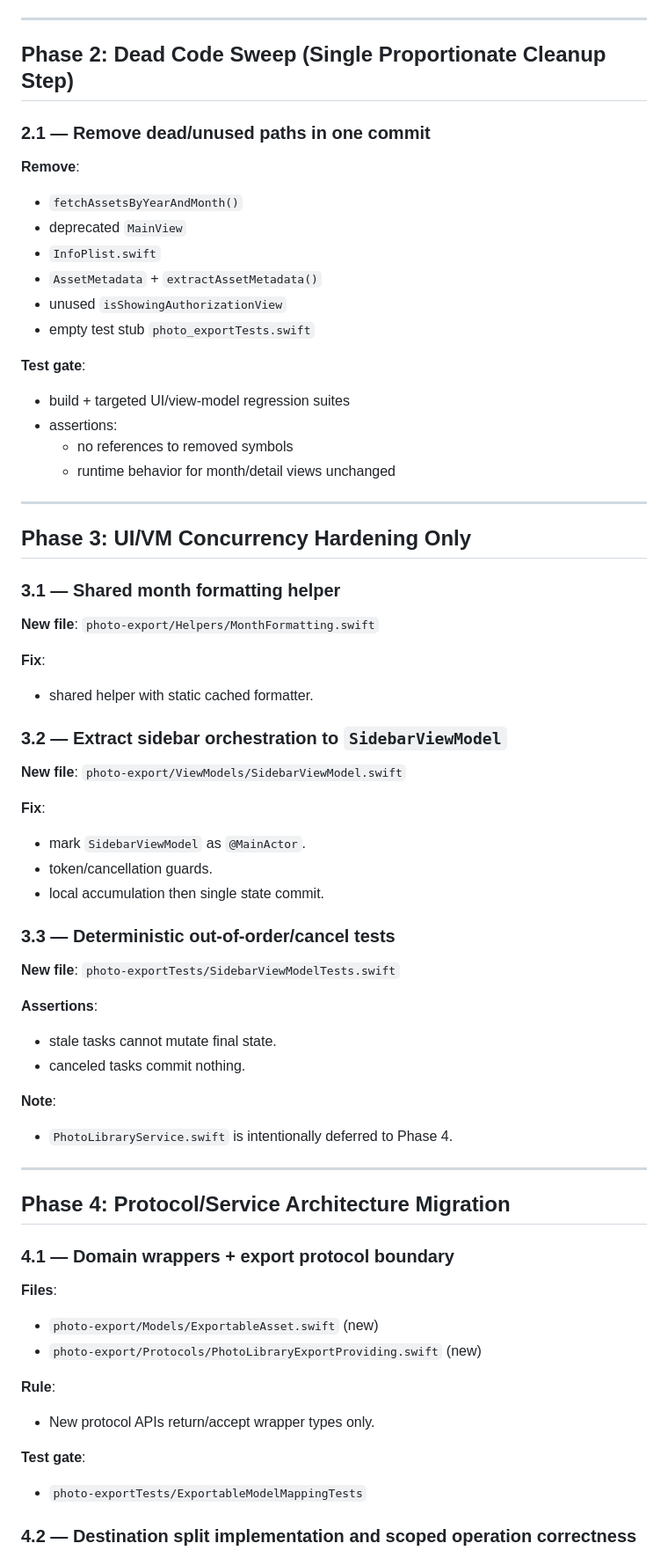
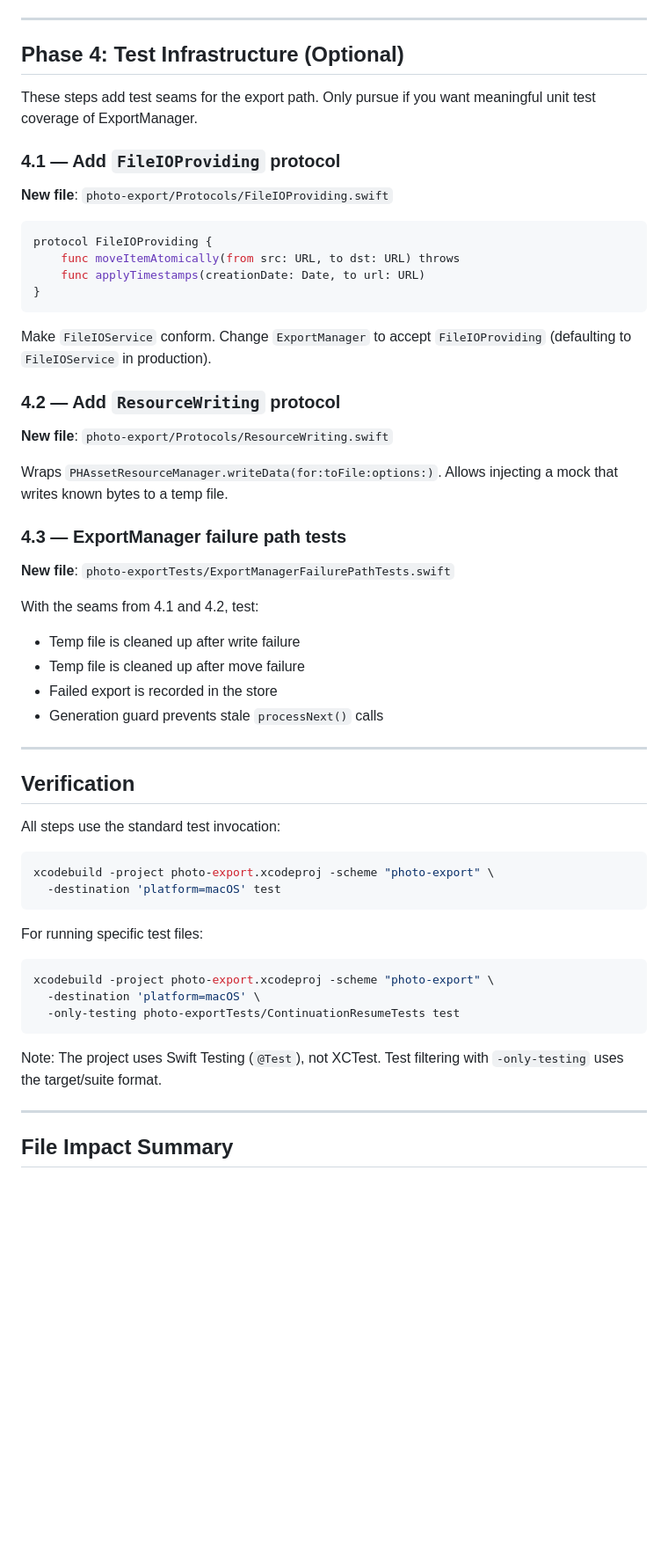
Before and after one commit to valtteriluomapareto/vibe-icloud-photo-export, a Markdown page: REFACTORING_PLAN.md, the part around one of its changes. Shown at 88% size. GitHub-like rendering; blank space fills up the shorter version.

````diff
--- a/REFACTORING_PLAN.md
+++ b/REFACTORING_PLAN.md
@@ -182,70 +260,59 @@ Primary goals:
 
 ---
 
-## Phase 2: Dead Code Sweep (Single Proportionate Cleanup Step)
+## Phase 4: Test Infrastructure (Optional)
 
-### 2.1 — Remove dead/unused paths in one commit
+These steps add test seams for the export path. Only pursue if you want meaningful unit test coverage of ExportManager.
 
-**Remove**:
-- `fetchAssetsByYearAndMonth()`
-- deprecated `MainView`
-- `InfoPlist.swift`
-- `AssetMetadata` + `extractAssetMetadata()`
-- unused `isShowingAuthorizationView`
-- empty test stub `photo_exportTests.swift`
+### 4.1 — Add `FileIOProviding` protocol
 
-**Test gate**:
-- build + targeted UI/view-model regression suites
-- assertions:
-  - no references to removed symbols
-  - runtime behavior for month/detail views unchanged
+**New file**: `photo-export/Protocols/FileIOProviding.swift`
+
+```swift
+protocol FileIOProviding {
+    func moveItemAtomically(from src: URL, to dst: URL) throws
+    func applyTimestamps(creationDate: Date, to url: URL)
+}
+```
+
+Make `FileIOService` conform. Change `ExportManager` to accept `FileIOProviding` (defaulting to `FileIOService` in production).
+
+### 4.2 — Add `ResourceWriting` protocol
+
+**New file**: `photo-export/Protocols/ResourceWriting.swift`
+
+Wraps `PHAssetResourceManager.writeData(for:toFile:options:)`. Allows injecting a mock that writes known bytes to a temp file.
+
+### 4.3 — ExportManager failure path tests
+
+**New file**: `photo-exportTests/ExportManagerFailurePathTests.swift`
+
+With the seams from 4.1 and 4.2, test:
+- Temp file is cleaned up after write failure
+- Temp file is cleaned up after move failure
+- Failed export is recorded in the store
+- Generation guard prevents stale `processNext()` calls
 
 ---
 
-## Phase 3: UI/VM Concurrency Hardening Only
+## Verification
 
-### 3.1 — Shared month formatting helper
+All steps use the standard test invocation:
+```bash
+xcodebuild -project photo-export.xcodeproj -scheme "photo-export" \
+  -destination 'platform=macOS' test
+```
 
-**New file**: `photo-export/Helpers/MonthFormatting.swift`
+For running specific test files:
+```bash
+xcodebuild -project photo-export.xcodeproj -scheme "photo-export" \
+  -destination 'platform=macOS' \
+  -only-testing photo-exportTests/ContinuationResumeTests test
+```
 
-**Fix**:
-- shared helper with static cached formatter.
-
-### 3.2 — Extract sidebar orchestration to `SidebarViewModel`
-
-**New file**: `photo-export/ViewModels/SidebarViewModel.swift`
-
-**Fix**:
-- mark `SidebarViewModel` as `@MainActor`.
-- token/cancellation guards.
-- local accumulation then single state commit.
-
-### 3.3 — Deterministic out-of-order/cancel tests
-
-**New file**: `photo-exportTests/SidebarViewModelTests.swift`
-
-**Assertions**:
-- stale tasks cannot mutate final state.
-- canceled tasks commit nothing.
-
-**Note**:
-- `PhotoLibraryService.swift` is intentionally deferred to Phase 4.
+Note: The project uses Swift Testing (`@Test`), not XCTest. Test filtering with `-only-testing` uses the target/suite format.
 
 ---
 
-## Phase 4: Protocol/Service Architecture Migration
+## File Impact Summary
 
-### 4.1 — Domain wrappers + export protocol boundary
-
-**Files**:
-- `photo-export/Models/ExportableAsset.swift` (new)
-- `photo-export/Protocols/PhotoLibraryExportProviding.swift` (new)
-
-**Rule**:
-- New protocol APIs return/accept wrapper types only.
-
-**Test gate**:
-- `photo-exportTests/ExportableModelMappingTests`
-
-### 4.2 — Destination split implementation and scoped operation correctness
-
````
Also changed, not shown: other parts of REFACTORING_PLAN.md (+228 -309 lines).
